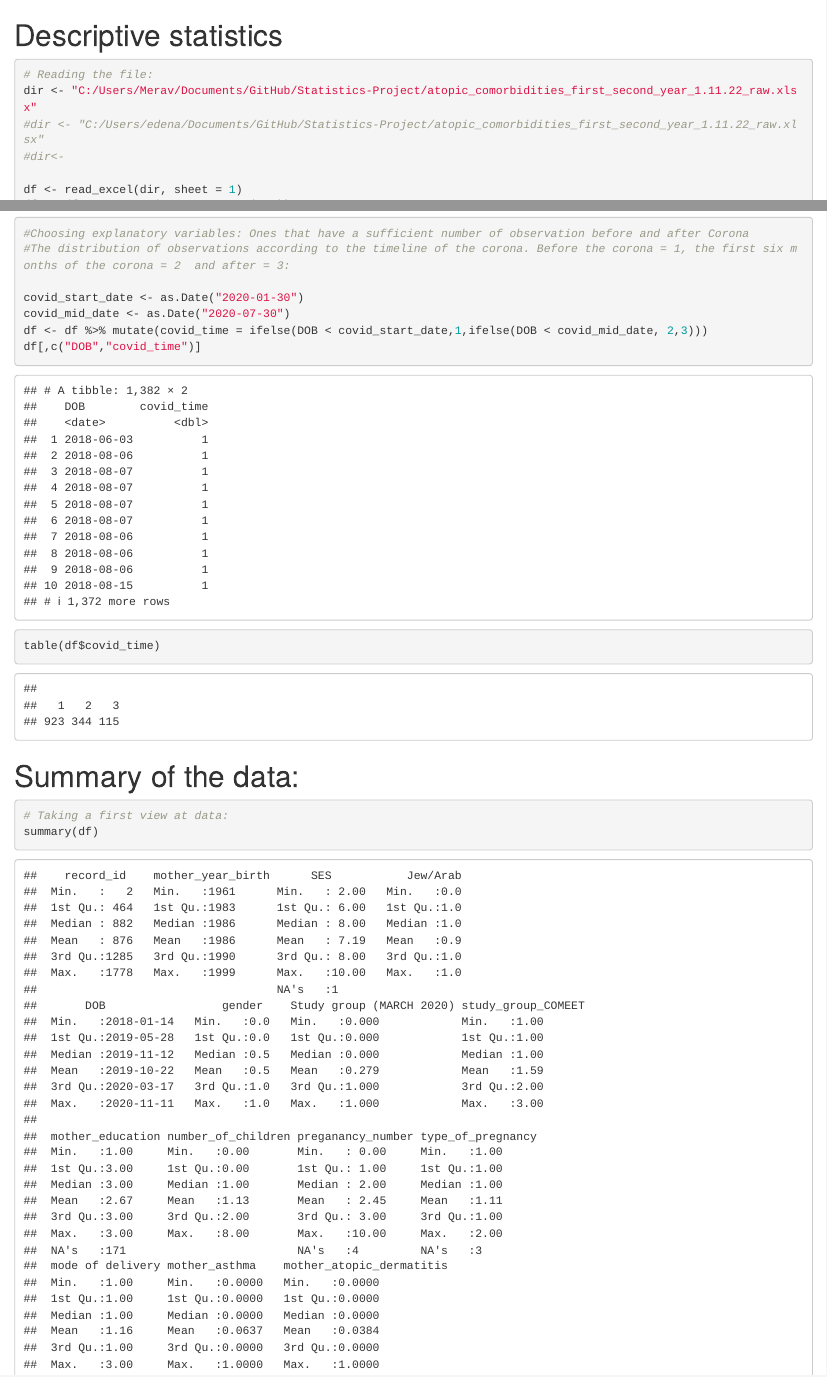
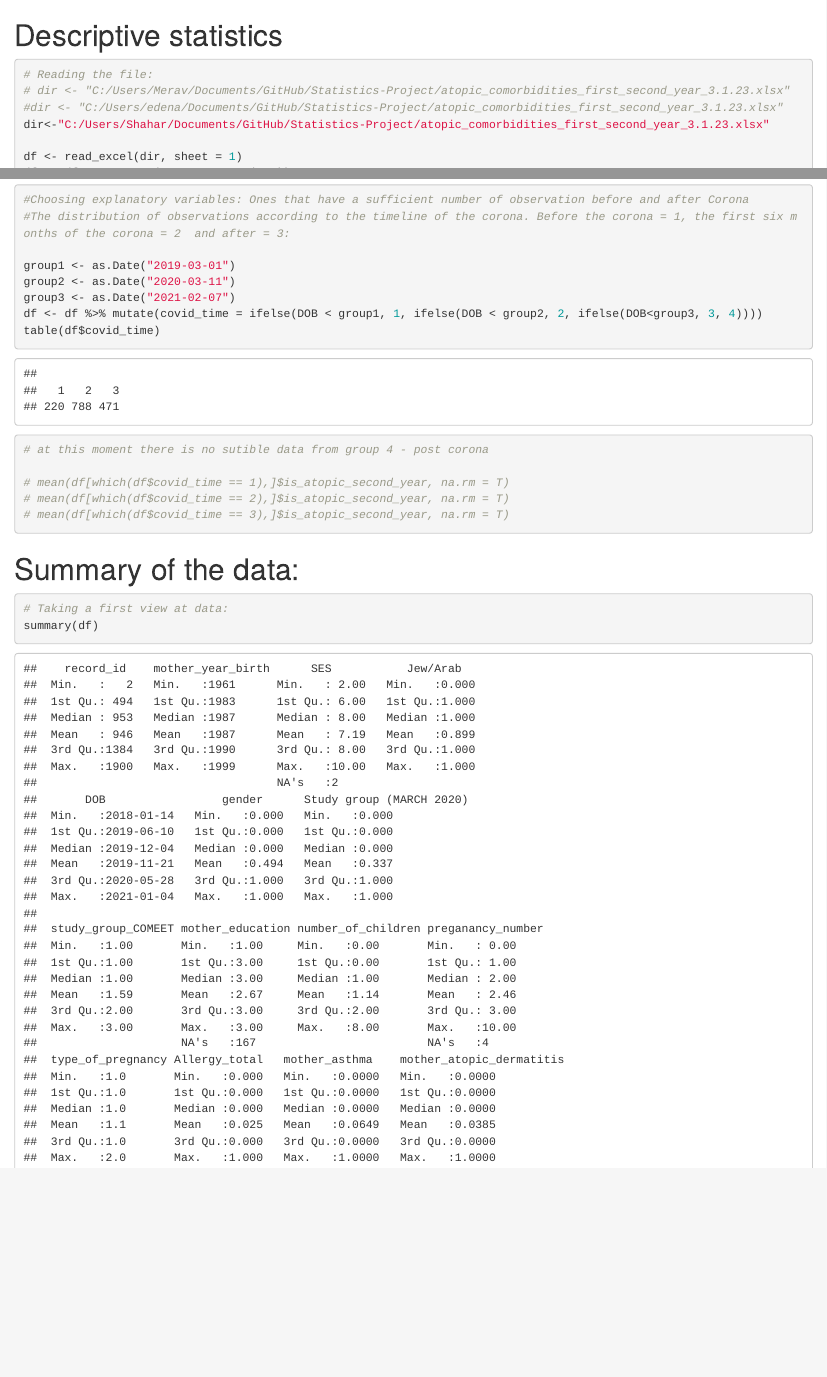
Before and after one commit to edenanavim/Statistics-Project, an R Markdown document (try_Statistical_Consulting.Rmd): the page in a window 1100 px wide, from its top, and a second part further down, joined at a grey line. Rendered offline with R 4.5, knitr and Pandoc, with nearby package versions; some code elsewhere in the file could not run offline.

Commit message:
update corona groups

````diff
--- a/try_Statistical_Consulting.Rmd
+++ b/try_Statistical_Consulting.Rmd
@@ -11,9 +11,9 @@ options(scipen=5, digits = 5)
 
 ```{r}
 # Reading the file:
-dir <- "C:/Users/Merav/Documents/GitHub/Statistics-Project/atopic_comorbidities_first_second_year_1.11.22_raw.xlsx"
-#dir <- "C:/Users/edena/Documents/GitHub/Statistics-Project/atopic_comorbidities_first_second_year_1.11.22_raw.xlsx"
-#dir<-
+# dir <- "C:/Users/Merav/Documents/GitHub/Statistics-Project/atopic_comorbidities_first_second_year_3.1.23.xlsx"
+#dir <- "C:/Users/edena/Documents/GitHub/Statistics-Project/atopic_comorbidities_first_second_year_3.1.23.xlsx"
+dir<-"C:/Users/Shahar/Documents/GitHub/Statistics-Project/atopic_comorbidities_first_second_year_3.1.23.xlsx"
 
 df <- read_excel(dir, sheet = 1)
 df <- df %>% mutate(DOB = as.Date(DOB))
@@ -89,11 +89,18 @@ df <- df %>% mutate(is_atopic_first_year = ifelse((AD_first_year + FA_first_year
 #Choosing explanatory variables: Ones that have a sufficient number of observation before and after Corona
 #The distribution of observations according to the timeline of the corona. Before the corona = 1, the first six months of the corona = 2  and after = 3:
 
-covid_start_date <- as.Date("2020-01-30")
-covid_mid_date <- as.Date("2020-07-30")
-df <- df %>% mutate(covid_time = ifelse(DOB < covid_start_date,1,ifelse(DOB < covid_mid_date, 2,3)))
-df[,c("DOB","covid_time")]
+group1 <- as.Date("2019-03-01")
+group2 <- as.Date("2020-03-11")
+group3 <- as.Date("2021-02-07")
+df <- df %>% mutate(covid_time = ifelse(DOB < group1, 1, ifelse(DOB < group2, 2, ifelse(DOB<group3, 3, 4))))
 table(df$covid_time)
+
+# at this moment there is no sutible data from group 4 - post corona
+
+# mean(df[which(df$covid_time == 1),]$is_atopic_second_year, na.rm = T)
+# mean(df[which(df$covid_time == 2),]$is_atopic_second_year, na.rm = T)
+# mean(df[which(df$covid_time == 3),]$is_atopic_second_year, na.rm = T)
+
 ```
 # Summary of the data:
 
````
Also changed, not shown: .RData, atopic_comorbidities_first_second_year_3.1.23.xlsx (added), 1 other file.
